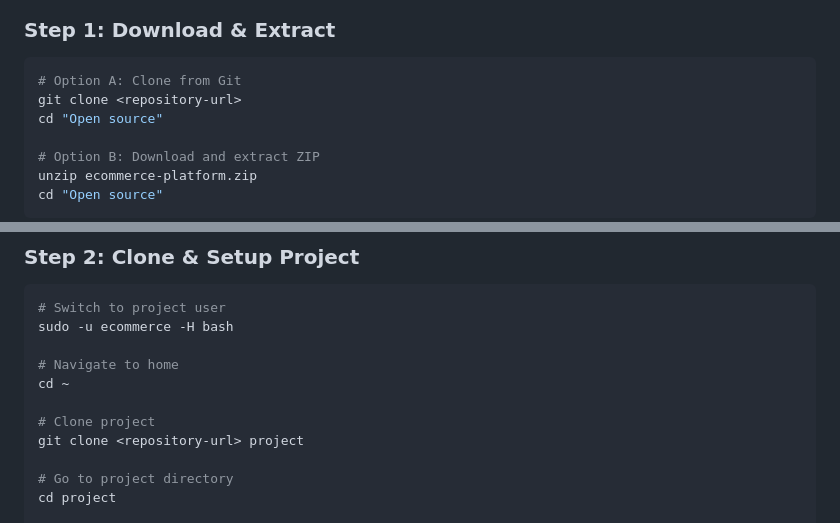
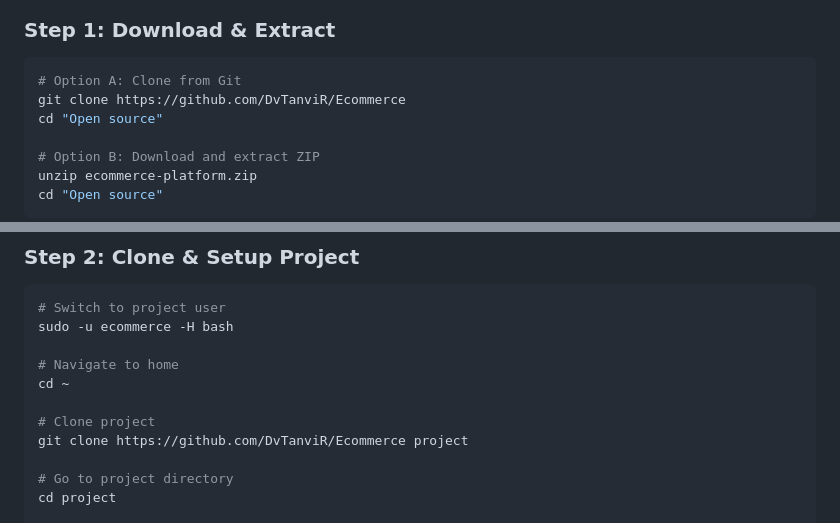
Before and after one commit to DvTanviR/Ecommerce, a Markdown page: README.md, 2 parts joined by grey strips. GitHub-like rendering.

Commit message:
Readme updagte V 0.2

````diff
--- a/README.md
+++ b/README.md
@@ -111,7 +111,7 @@ python manage.py runserver
 
 ```bash
 # Option A: Clone from Git
-git clone <repository-url>
+git clone https://github.com/DvTanviR/Ecommerce
 cd "Open source"
 
 # Option B: Download and extract ZIP
@@ -305,7 +305,7 @@ sudo -u ecommerce -H bash
 cd ~
 
 # Clone project
-git clone <repository-url> project
+git clone https://github.com/DvTanviR/Ecommerce project
 
 # Go to project directory
 cd project
````
